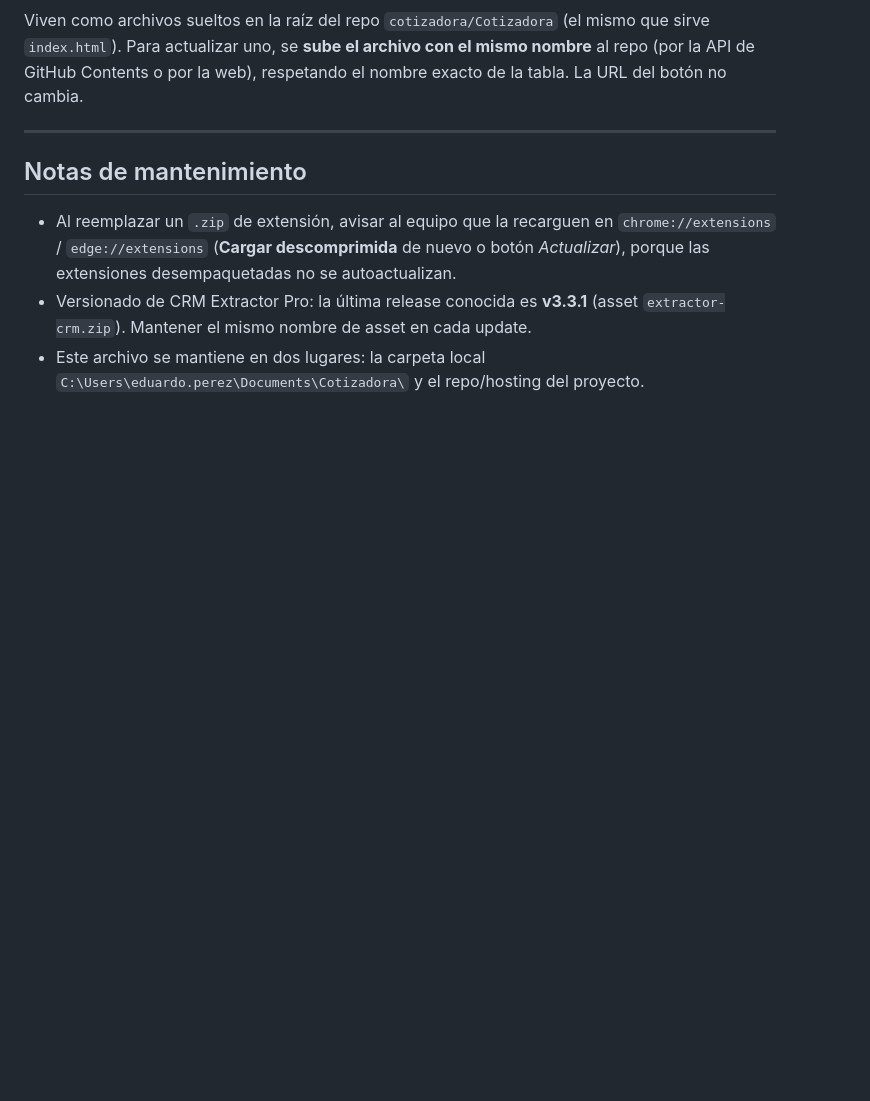
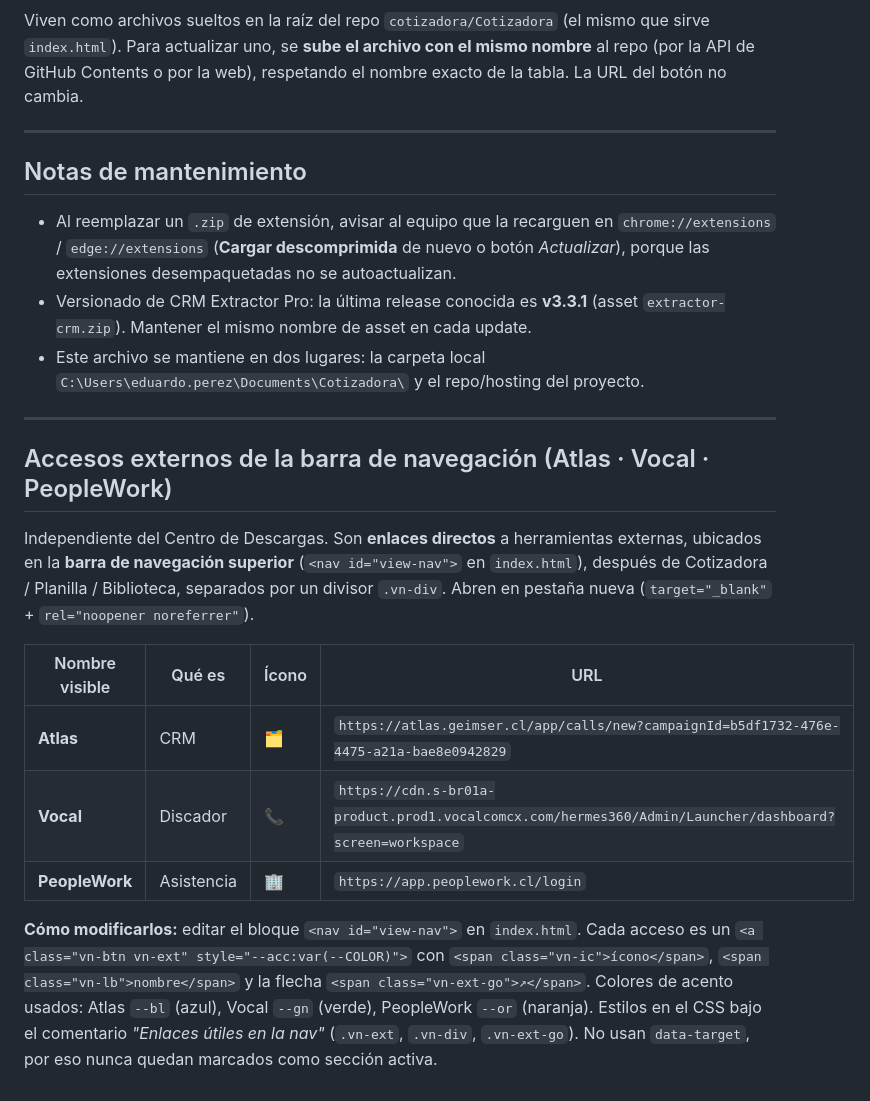
Before and after one commit to cotizadora/Cotizadora, a Markdown page: SECCION DESCARGAS.md, the part around the change. Drawn GitHub-style; blank space fills up the shorter version.

Commit message:
docs: agrega accesos externos de la nav (Atlas/Vocal/PeopleWork) a la guia

```diff
--- a/SECCION DESCARGAS.md
+++ b/SECCION DESCARGAS.md
@@ -92,3 +92,26 @@ el nombre exacto de la tabla. La URL del botón no cambia.
   (asset `extractor-crm.zip`). Mantener el mismo nombre de asset en cada update.
 - Este archivo se mantiene en dos lugares: la carpeta local
   `C:\Users\eduardo.perez\Documents\Cotizadora\` y el repo/hosting del proyecto.
+
+---
+
+## Accesos externos de la barra de navegación (Atlas · Vocal · PeopleWork)
+
+Independiente del Centro de Descargas. Son **enlaces directos** a herramientas
+externas, ubicados en la **barra de navegación superior** (`<nav id="view-nav">`
+en `index.html`), después de Cotizadora / Planilla / Biblioteca, separados por un
+divisor `.vn-div`. Abren en pestaña nueva (`target="_blank"` + `rel="noopener noreferrer"`).
+
+| Nombre visible | Qué es    | Ícono | URL |
+|----------------|-----------|-------|-----|
+| **Atlas**      | CRM       | 🗂️   | `https://atlas.geimser.cl/app/calls/new?campaignId=b5df1732-476e-4475-a21a-bae8e0942829` |
+| **Vocal**      | Discador  | 📞    | `https://cdn.s-br01a-product.prod1.vocalcomcx.com/hermes360/Admin/Launcher/dashboard?screen=workspace` |
+| **PeopleWork** | Asistencia| 🏢    | `https://app.peoplework.cl/login` |
+
+**Cómo modificarlos:** editar el bloque `<nav id="view-nav">` en `index.html`.
+Cada acceso es un `<a class="vn-btn vn-ext" style="--acc:var(--COLOR)">` con
+`<span class="vn-ic">ícono</span>`, `<span class="vn-lb">nombre</span>` y la flecha
+`<span class="vn-ext-go">↗</span>`. Colores de acento usados: Atlas `--bl` (azul),
+Vocal `--gn` (verde), PeopleWork `--or` (naranja). Estilos en el CSS bajo el
+comentario *"Enlaces útiles en la nav"* (`.vn-ext`, `.vn-div`, `.vn-ext-go`).
+No usan `data-target`, por eso nunca quedan marcados como sección activa.
```
